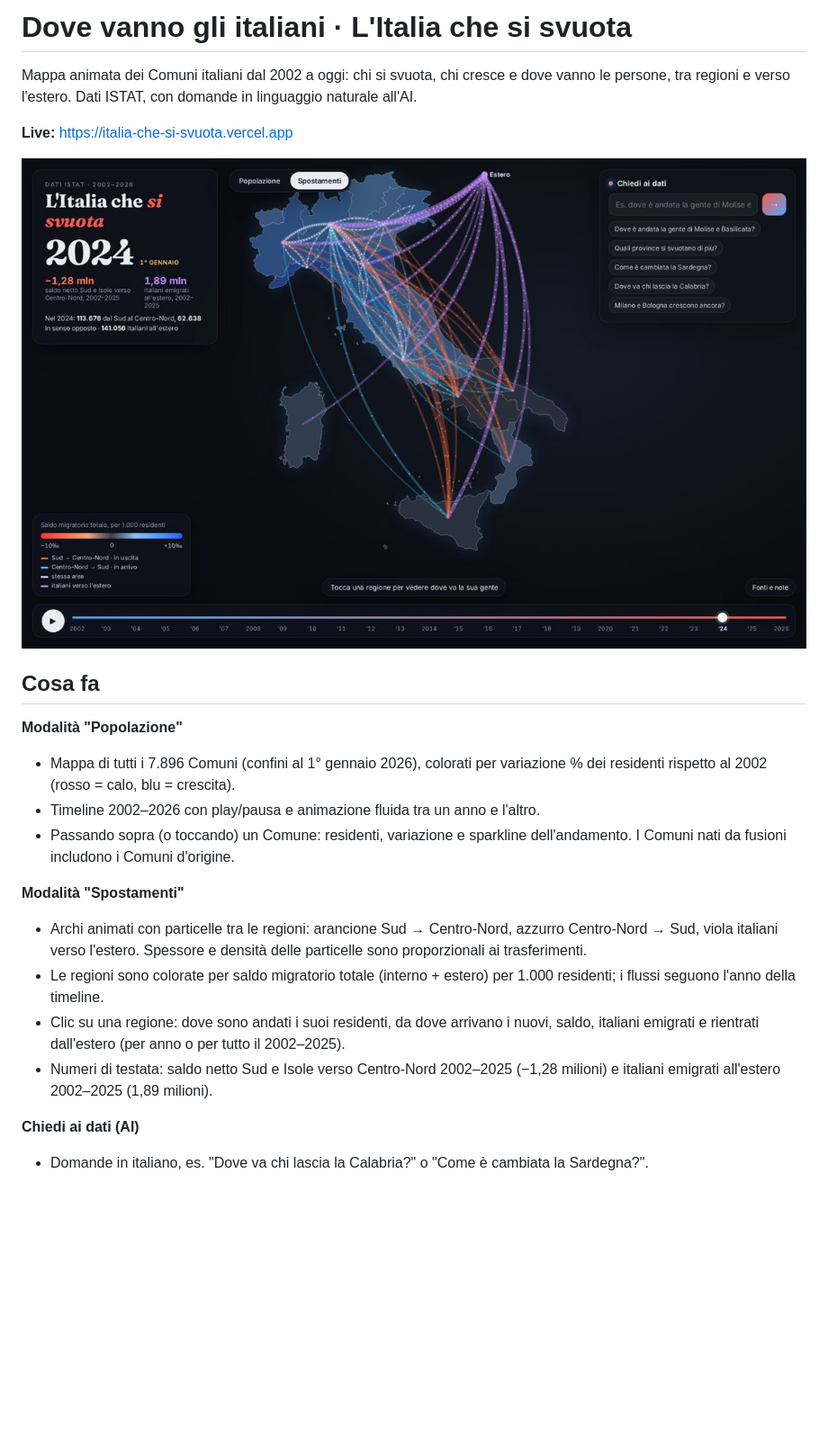
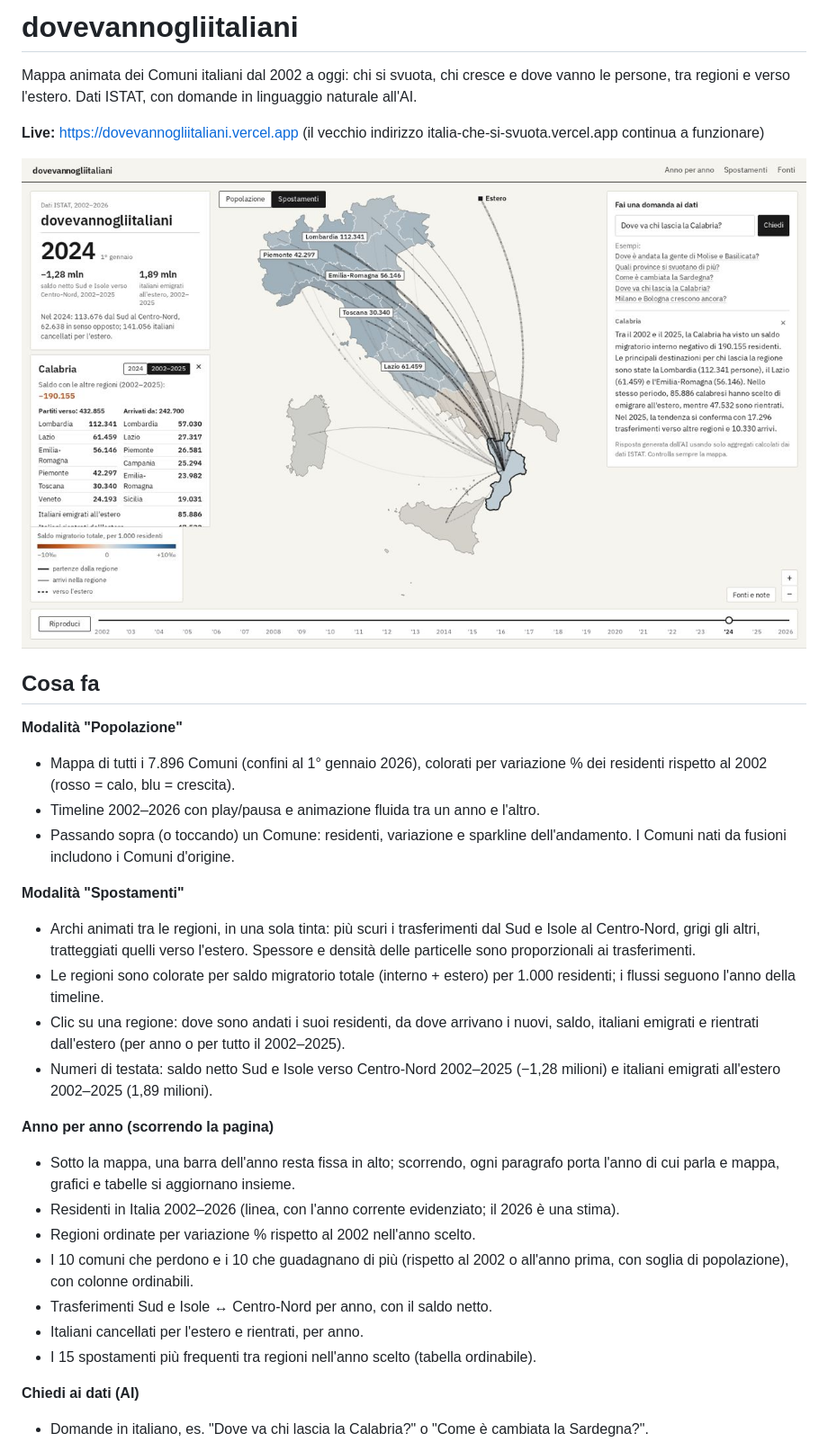
Before and after one commit to dg996/dove-vanno-gli-italiani, a Markdown page: README.md, the part around one of its changes. Shown at 90% size. GitHub-like rendering; pictures changed too: docs/spostamenti.jpg; blank space fills up the shorter version.

```diff
--- a/README.md
+++ b/README.md
@@ -1,8 +1,8 @@
-# Dove vanno gli italiani · L'Italia che si svuota
+# dovevannogliitaliani
 
 Mappa animata dei Comuni italiani dal 2002 a oggi: chi si svuota, chi cresce e dove vanno le persone, tra regioni e verso l'estero. Dati ISTAT, con domande in linguaggio naturale all'AI.
 
-**Live:** https://italia-che-si-svuota.vercel.app
+**Live:** https://dovevannogliitaliani.vercel.app (il vecchio indirizzo italia-che-si-svuota.vercel.app continua a funzionare)
 
 ![Spostamenti tra regioni e verso l'estero](docs/spostamenti.jpg)
 
@@ -14,10 +14,19 @@ Mappa animata dei Comuni italiani dal 2002 a oggi: chi si svuota, chi cresce e d
 - Passando sopra (o toccando) un Comune: residenti, variazione e sparkline dell'andamento. I Comuni nati da fusioni includono i Comuni d'origine.
 
 **Modalità "Spostamenti"**
-- Archi animati con particelle tra le regioni: arancione Sud → Centro-Nord, azzurro Centro-Nord → Sud, viola italiani verso l'estero. Spessore e densità delle particelle sono proporzionali ai trasferimenti.
+- Archi animati tra le regioni, in una sola tinta: più scuri i trasferimenti dal Sud e Isole al Centro-Nord, grigi gli altri, tratteggiati quelli verso l'estero. Spessore e densità delle particelle sono proporzionali ai trasferimenti.
 - Le regioni sono colorate per saldo migratorio totale (interno + estero) per 1.000 residenti; i flussi seguono l'anno della timeline.
 - Clic su una regione: dove sono andati i suoi residenti, da dove arrivano i nuovi, saldo, italiani emigrati e rientrati dall'estero (per anno o per tutto il 2002–2025).
 - Numeri di testata: saldo netto Sud e Isole verso Centro-Nord 2002–2025 (−1,28 milioni) e italiani emigrati all'estero 2002–2025 (1,89 milioni).
+
+**Anno per anno (scorrendo la pagina)**
+- Sotto la mappa, una barra dell'anno resta fissa in alto; scorrendo, ogni paragrafo porta l'anno di cui parla e mappa, grafici e tabelle si aggiornano insieme.
+- Residenti in Italia 2002–2026 (linea, con l'anno corrente evidenziato; il 2026 è una stima).
+- Regioni ordinate per variazione % rispetto al 2002 nell'anno scelto.
+- I 10 comuni che perdono e i 10 che guadagnano di più (rispetto al 2002 o all'anno prima, con soglia di popolazione), con colonne ordinabili.
+- Trasferimenti Sud e Isole ↔ Centro-Nord per anno, con il saldo netto.
+- Italiani cancellati per l'estero e rientrati, per anno.
+- I 15 spostamenti più frequenti tra regioni nell'anno scelto (tabella ordinabile).
 
 **Chiedi ai dati (AI)**
 - Domande in italiano, es. "Dove va chi lascia la Calabria?" o "Come è cambiata la Sardegna?".
```
Also changed, not shown: other parts of README.md (+3 -1 lines), docs/anno-per-anno.jpg (added), docs/popolazione.jpg, 7 other files.
